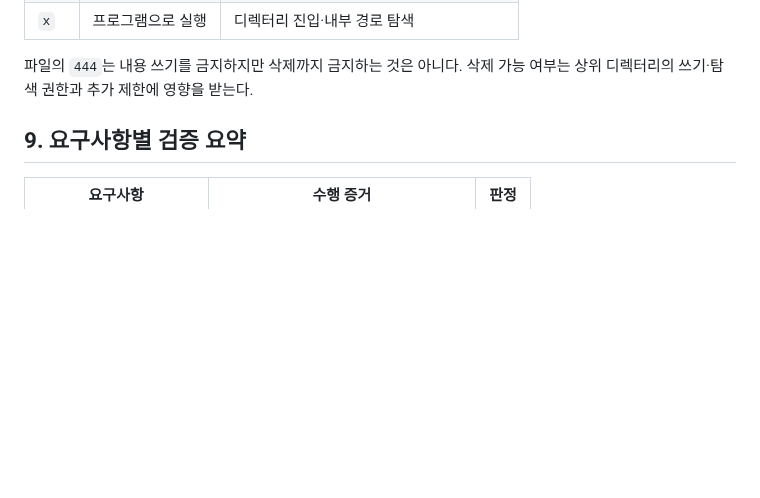
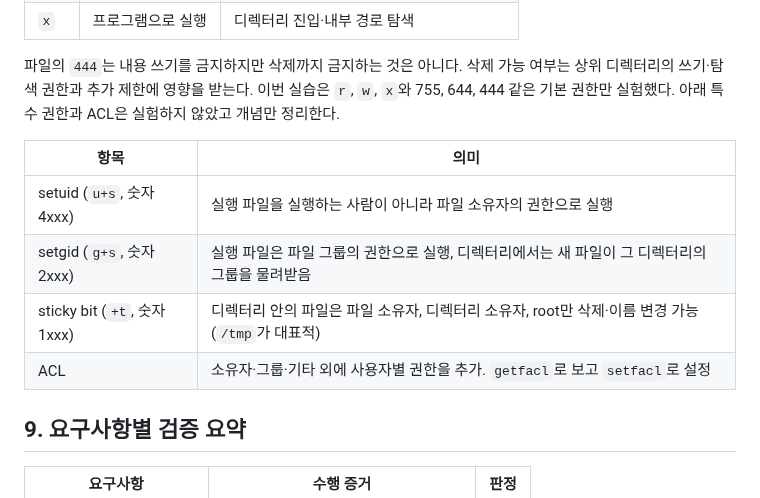
Before and after one commit to Asheli1a/1-Setting-Up-a-Workspace-, a Markdown page: docs/01-terminal.md, the part around the change. Rendered like a GitHub page; blank space fills up the shorter version.

Commit message:
Enhance terminal.md with special permissions details
Add explanations for special permissions and ACLs.

```diff
--- a/docs/01-terminal.md
+++ b/docs/01-terminal.md
@@ -333,6 +333,15 @@ $ pwd
 
 파일의 `444`는 내용 쓰기를 금지하지만 삭제까지 금지하는 것은 아니다.
 삭제 가능 여부는 상위 디렉터리의 쓰기·탐색 권한과 추가 제한에 영향을 받는다.
+이번 실습은 `r`, `w`, `x`와 755, 644, 444 같은 기본 권한만 실험했다. 아래 특수 권한과 ACL은 실험하지 않았고 개념만 정리한다.
+
+| 항목 | 의미 |
+|---|---|
+| setuid (`u+s`, 숫자 4xxx) | 실행 파일을 실행하는 사람이 아니라 파일 소유자의 권한으로 실행 |
+| setgid (`g+s`, 숫자 2xxx) | 실행 파일은 파일 그룹의 권한으로 실행, 디렉터리에서는 새 파일이 그 디렉터리의 그룹을 물려받음 |
+| sticky bit (`+t`, 숫자 1xxx) | 디렉터리 안의 파일은 파일 소유자, 디렉터리 소유자, root만 삭제·이름 변경 가능 (`/tmp`가 대표적) |
+| ACL | 소유자·그룹·기타 외에 사용자별 권한을 추가. `getfacl`로 보고 `setfacl`로 설정 |
+
 ## 9. 요구사항별 검증 요약
 
 | 요구사항 | 수행 증거 | 판정 |
```
